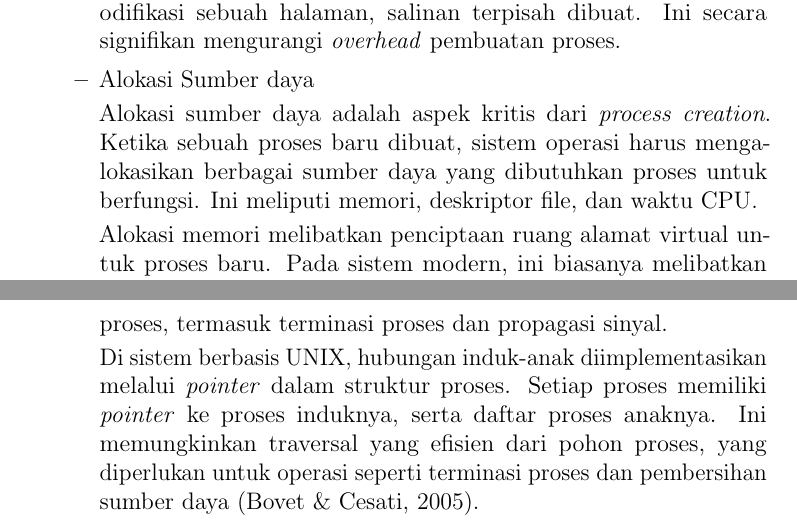
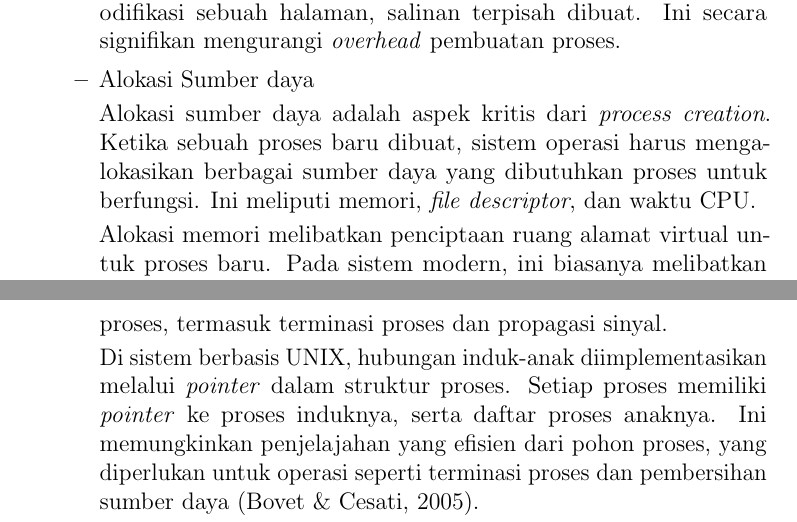
Before and after one commit to Khawaritzmi/os_report_mid2024, a LaTeX document (a_class/main.tex): two parts of pages 7 and 8 of 26, joined at a grey line, cut so that both start at the same text. Compiled offline with pdfLaTeX.

Commit message:
Memperbaiki penulisan part 2

```diff
--- a/a_class/main.tex
+++ b/a_class/main.tex
@@ -223,7 +223,7 @@ It explains how these algorithms are used to allocate CPU time to processes.
         \textit{process creation}. Ketika sebuah proses baru
         dibuat, sistem operasi harus mengalokasikan berbagai
         sumber daya yang dibutuhkan proses untuk berfungsi. Ini
-        meliputi memori, deskriptor file, dan waktu CPU.
+        meliputi memori, \textit{file descriptor}, dan waktu CPU.
 
         Alokasi memori melibatkan penciptaan ruang alamat virtual
         untuk proses baru. Pada sistem modern, ini biasanya
@@ -254,7 +254,7 @@ It explains how these algorithms are used to allocate CPU time to processes.
         diimplementasikan melalui \textit{pointer} dalam struktur
         proses. Setiap proses memiliki \textit{pointer} ke proses
         induknya, serta daftar proses anaknya. Ini memungkinkan
-        traversal yang efisien dari pohon proses, yang diperlukan
+        penjelajahan yang efisien dari pohon proses, yang diperlukan
         untuk operasi seperti terminasi proses dan pembersihan
         sumber daya (Bovet \& Cesati, 2005).
 
```
Also changed, not shown: a_class/main.pdf, a_class/main.tex (2 more changed lines).
